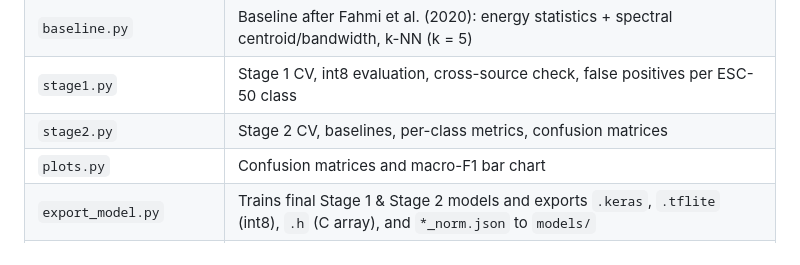
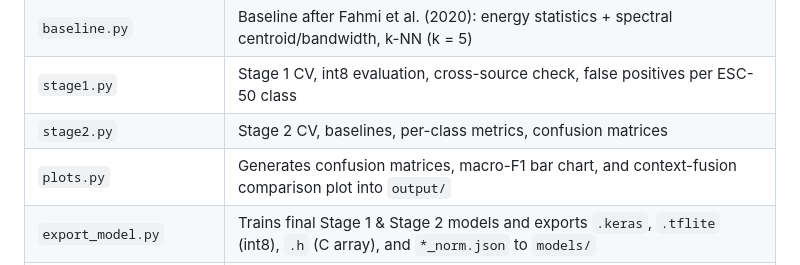
Before and after one commit to HedwigKA/cry-recognition-code, a Markdown page: README.md, the part around the change. Drawn GitHub-style.

Commit message:
Move output figures to output/ directory and add context fusion comparison chart

```diff
--- a/README.md
+++ b/README.md
@@ -34,7 +34,7 @@ python sentinel_inference.py # run end-to-end Stage 1 + Stage 2 + Incubator Sens
 | `baseline.py` | Baseline after Fahmi et al. (2020): energy statistics + spectral centroid/bandwidth, k-NN (k = 5) |
 | `stage1.py` | Stage 1 CV, int8 evaluation, cross-source check, false positives per ESC-50 class |
 | `stage2.py` | Stage 2 CV, baselines, per-class metrics, confusion matrices |
-| `plots.py` | Confusion matrices and macro-F1 bar chart |
+| `plots.py` | Generates confusion matrices, macro-F1 bar chart, and context-fusion comparison plot into `output/` |
 | `export_model.py` | Trains final Stage 1 & Stage 2 models and exports `.keras`, `.tflite` (int8), `.h` (C array), and `*_norm.json` to `models/` |
 | `sentinel_inference.py` | End-to-end two-stage TFLite INT8 inference combined with real-time incubator telemetry (temperature, humidity, wet diaper, feeding timer, awake duration) |
 | `DOKUMENTASI.md` | Full project & experiment documentation in Indonesian |
```
Also changed, not shown: DOKUMENTASI.md (+10 -6 lines), output/fig_context_fusion.png (added), output/fig_stage1_confusion.png (renamed from fig_stage1_confusion.png), output/fig_stage2_confusion.png (renamed from fig_stage2_confusion.png), output/fig_stage2_macro_f1.png (renamed from fig_stage2_macro_f1.png), 1 other file.
